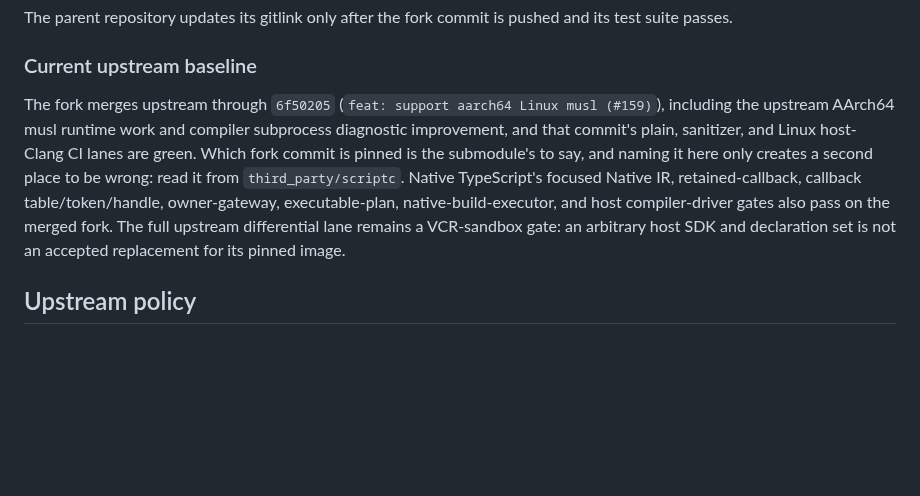
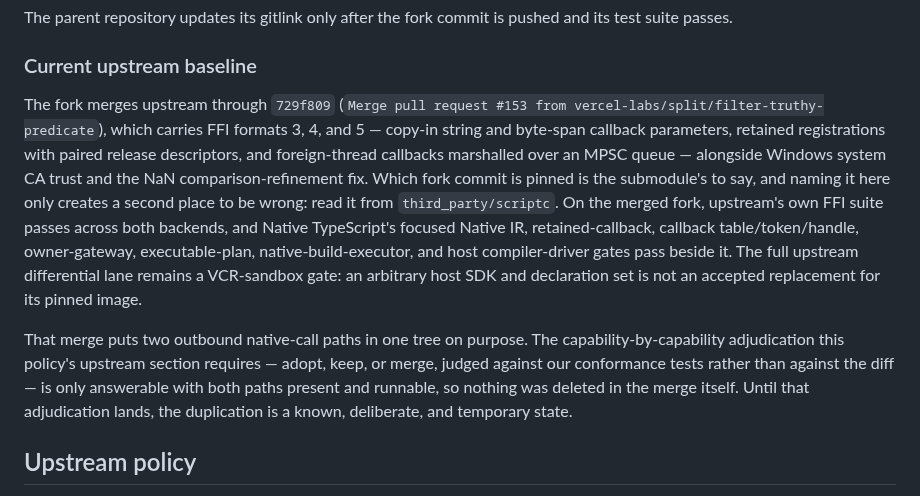
Before and after one commit to AkisArou/native-typescript, a Markdown page: docs/scriptc-evolution.md, the part around the change. GitHub-like rendering; blank space fills up the shorter version.

Commit message:
Advance the pinned fork to upstream's callback tier
Upstream shipped FFI formats 3, 4, and 5 — copy-in string and byte-span
callback parameters, retained registrations with paired release descriptors,
and foreign-thread callbacks marshalled over an MPSC queue. That is, in
substance, the callback tier this fork built in parallel over the last weeks,
and it fires the revisit condition the evolution policy attaches to any
capability upstream reimplements.

The gitlink advances to the merged fork. The merge deletes nothing: both
outbound native-call paths stay live, because "adopt the upstream form when it
satisfies the architecture" is a judgement about behavior, and behavior is
only testable with both implementations in one tree. The baseline paragraph
now says that duplication is deliberate and temporary, so a reader does not
mistake it for drift.

The parent's own suite is 179/179 against the merged fork, and the three
differential lanes reproduce their pre-merge failure sets exactly.

Co-Authored-By: Claude Opus 5 <noreply@anthropic.com>
Claude-Session: https://claude.ai/code/session_012QbCSmGr3hf6mo1pNYWeNP

```diff
--- a/docs/scriptc-evolution.md
+++ b/docs/scriptc-evolution.md
@@ -176,17 +176,27 @@ and its test suite passes.
 
 ### Current upstream baseline
 
-The fork merges upstream through `6f50205` (`feat: support aarch64 Linux musl
-(#159)`), including the upstream AArch64 musl runtime work and compiler
-subprocess diagnostic improvement, and that commit's plain, sanitizer, and
-Linux host-Clang CI lanes are green. Which fork commit is pinned is the
-submodule's to say, and naming it here only creates a second place to be wrong:
-read it from `third_party/scriptc`. Native
-TypeScript's focused Native IR, retained-callback, callback table/token/handle,
-owner-gateway, executable-plan, native-build-executor, and host compiler-driver
-gates also pass on the merged fork. The full upstream differential lane remains
-a VCR-sandbox gate: an arbitrary host SDK and declaration set is not an accepted
-replacement for its pinned image.
+The fork merges upstream through `729f809` (`Merge pull request #153 from
+vercel-labs/split/filter-truthy-predicate`), which carries FFI formats 3, 4,
+and 5 — copy-in string and byte-span callback parameters, retained
+registrations with paired release descriptors, and foreign-thread callbacks
+marshalled over an MPSC queue — alongside Windows system CA trust and the NaN
+comparison-refinement fix. Which fork commit is pinned is the submodule's to
+say, and naming it here only creates a second place to be wrong: read it from
+`third_party/scriptc`. On the merged fork, upstream's own FFI suite passes
+across both backends, and Native TypeScript's focused Native IR,
+retained-callback, callback table/token/handle, owner-gateway,
+executable-plan, native-build-executor, and host compiler-driver gates pass
+beside it. The full upstream differential lane remains a VCR-sandbox gate: an
+arbitrary host SDK and declaration set is not an accepted replacement for its
+pinned image.
+
+That merge puts two outbound native-call paths in one tree on purpose. The
+capability-by-capability adjudication this policy's upstream section requires
+— adopt, keep, or merge, judged against our conformance tests rather than
+against the diff — is only answerable with both paths present and runnable,
+so nothing was deleted in the merge itself. Until that adjudication lands,
+the duplication is a known, deliberate, and temporary state.
 
 ## Upstream policy
 
```
